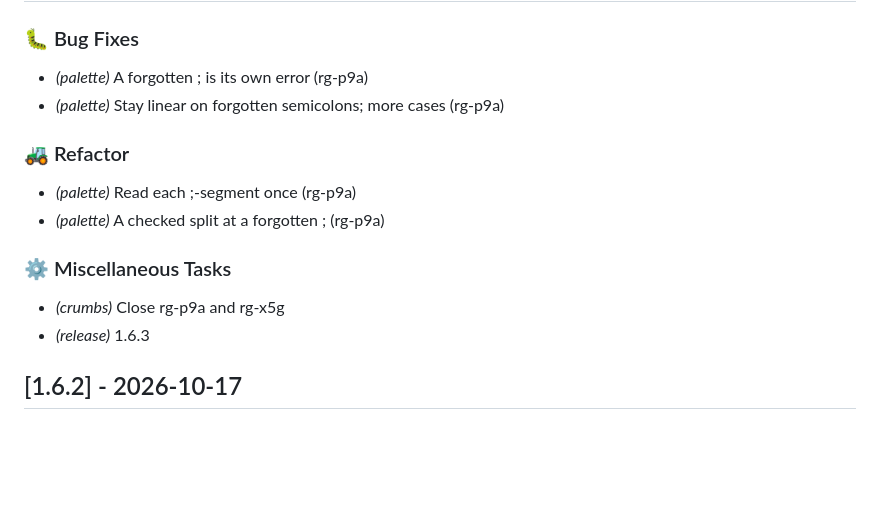
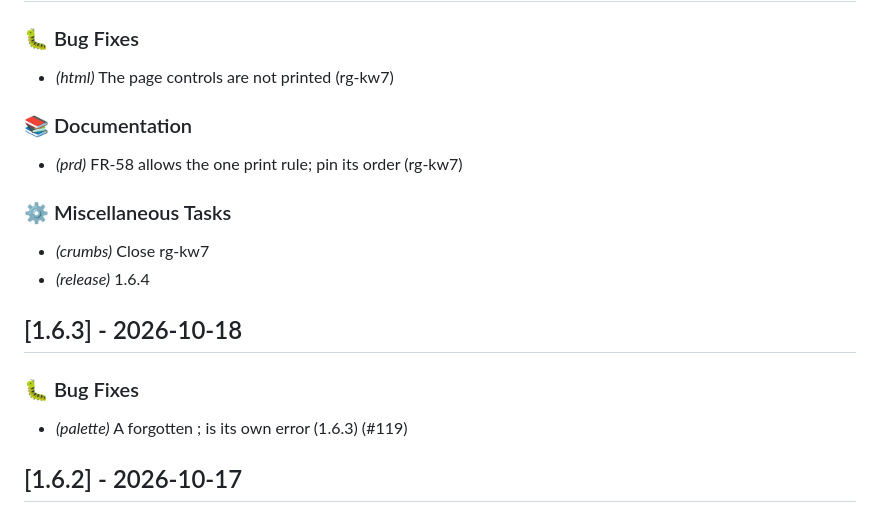
Before and after one commit to evensolberg/radargen, a Markdown page: CHANGELOG.md, the part around one of its changes. GitHub-like rendering; blank space fills up the shorter version.

Commit message:
docs(changelog): 1.6.4
Co-Authored-By: Claude Opus 5.5 (1M context) <noreply@anthropic.com>

```diff
--- a/CHANGELOG.md
+++ b/CHANGELOG.md
@@ -2,18 +2,21 @@
 
 ### 🐛 Bug Fixes
 
-- *(palette)* A forgotten ; is its own error (rg-p9a)
-- *(palette)* Stay linear on forgotten semicolons; more cases (rg-p9a)
+- *(html)* The page controls are not printed (rg-kw7)
 
-### 🚜 Refactor
+### 📚 Documentation
 
-- *(palette)* Read each ;-segment once (rg-p9a)
-- *(palette)* A checked split at a forgotten ; (rg-p9a)
+- *(prd)* FR-58 allows the one print rule; pin its order (rg-kw7)
 
 ### ⚙️ Miscellaneous Tasks
 
-- *(crumbs)* Close rg-p9a and rg-x5g
-- *(release)* 1.6.3
+- *(crumbs)* Close rg-kw7
+- *(release)* 1.6.4
+## [1.6.3] - 2026-10-18
+
+### 🐛 Bug Fixes
+
+- *(palette)* A forgotten ; is its own error (1.6.3) (#119)
 ## [1.6.2] - 2026-10-17
 
 ### 🐛 Bug Fixes
```
Also changed, not shown: other parts of CHANGELOG.md (+1 -1 lines).
